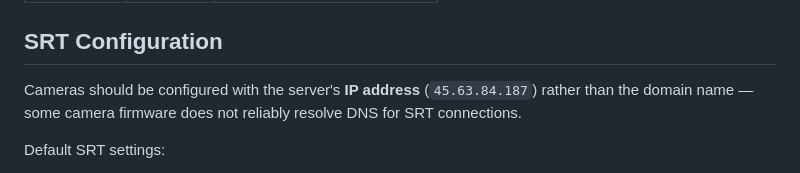
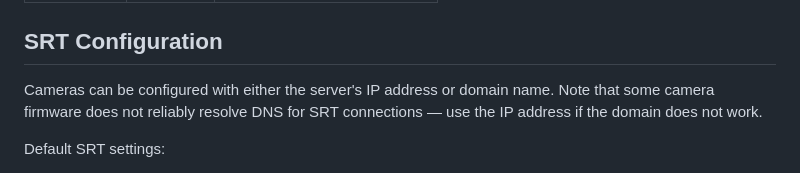
Before and after one commit to chrissabato/Tennis-SRT-Scorebug-Gateway, a Markdown page: README.md, the part around the change. Rendered like a GitHub page.

Commit message:
Remove specific IP from README, clarify camera DNS note
Co-Authored-By: Claude Sonnet 4.6 <noreply@anthropic.com>

```diff
--- a/README.md
+++ b/README.md
@@ -117,7 +117,7 @@ Both ufw and Vultr firewall group must have:
 
 ## SRT Configuration
 
-Cameras should be configured with the server's **IP address** (`45.63.84.187`) rather than the domain name — some camera firmware does not reliably resolve DNS for SRT connections.
+Cameras can be configured with either the server's IP address or domain name. Note that some camera firmware does not reliably resolve DNS for SRT connections — use the IP address if the domain does not work.
 
 Default SRT settings:
 - Mode: listener (default, configurable per stream)
```
